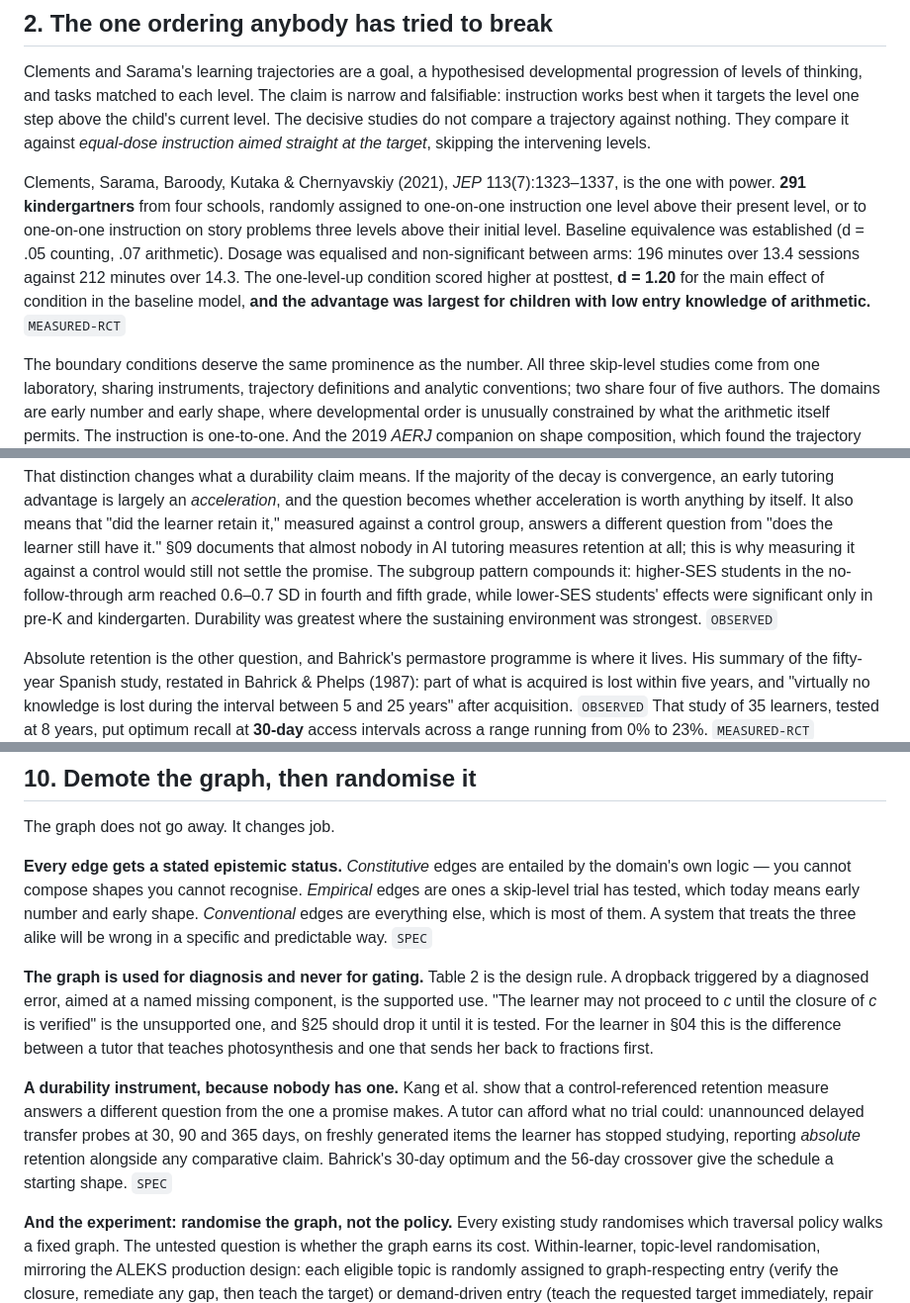
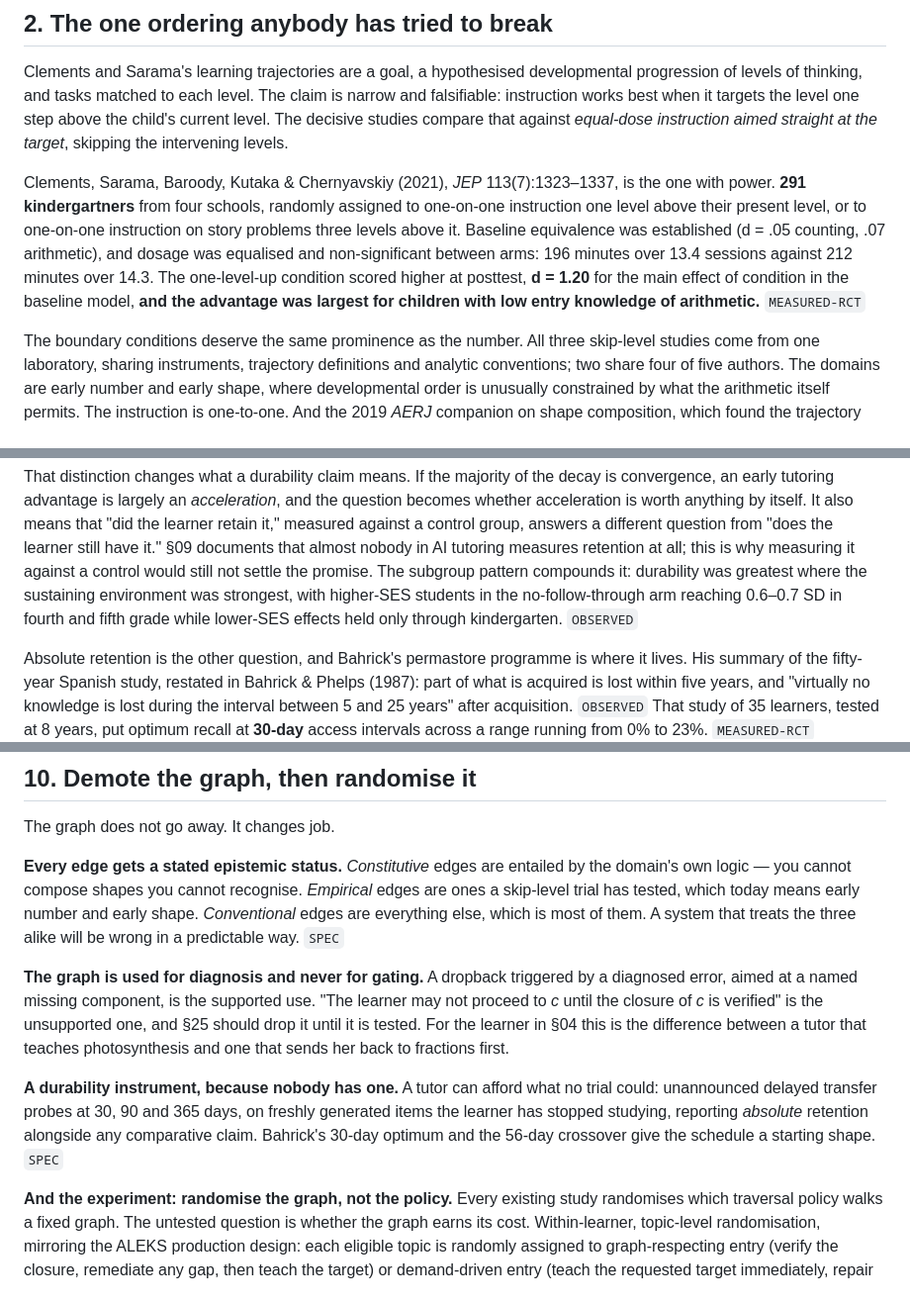
Before and after one commit to dlmastery/learning-with-ai, a Markdown page: survey/45-sequencing-and-durability.md, 3 parts joined by grey strips. Shown at 99% size. Rendered like a GitHub page.

Commit message:
autosave: 3 file(s) in flight — 44-second-language.md 45-sequencing-and-durability.md 46-groups-and-the-lifespan.md

```diff
--- a/survey/45-sequencing-and-durability.md
+++ b/survey/45-sequencing-and-durability.md
@@ -73,19 +73,18 @@ architecture and the part with no evidence behind it.
 Clements and Sarama's learning trajectories are a goal, a hypothesised developmental
 progression of levels of thinking, and tasks matched to each level. The claim is
 narrow and falsifiable: instruction works best when it targets the level one step
-above the child's current level. The decisive studies do not compare a trajectory
-against nothing. They compare it against *equal-dose instruction aimed straight at
-the target*, skipping the intervening levels.
+above the child's current level. The decisive studies compare that against *equal-dose
+instruction aimed straight at the target*, skipping the intervening levels.
 
 Clements, Sarama, Baroody, Kutaka & Chernyavskiy (2021), *JEP* 113(7):1323–1337, is
 the one with power. **291 kindergartners** from four schools, randomly assigned to
 one-on-one instruction one level above their present level, or to one-on-one
-instruction on story problems three levels above their initial level. Baseline
-equivalence was established (d = .05 counting, .07 arithmetic). Dosage was equalised
-and non-significant between arms: 196 minutes over 13.4 sessions against 212 minutes
-over 14.3. The one-level-up condition scored higher at posttest, **d = 1.20** for the
-main effect of condition in the baseline model, **and the advantage was largest for
-children with low entry knowledge of arithmetic.** `MEASURED-RCT`
+instruction on story problems three levels above it. Baseline equivalence was
+established (d = .05 counting, .07 arithmetic), and dosage was equalised and
+non-significant between arms: 196 minutes over 13.4 sessions against 212 minutes over
+14.3. The one-level-up condition scored higher at posttest, **d = 1.20** for the main
+effect of condition in the baseline model, **and the advantage was largest for children
+with low entry knowledge of arithmetic.** `MEASURED-RCT`
 
 The boundary conditions deserve the same prominence as the number. All three
 skip-level studies come from one laboratory, sharing instruments, trajectory
@@ -261,10 +260,10 @@ question becomes whether acceleration is worth anything by itself. It also means
 "did the learner retain it," measured against a control group, answers a different
 question from "does the learner still have it." §09 documents that almost nobody in
 AI tutoring measures retention at all; this is why measuring it against a control
-would still not settle the promise. The subgroup pattern compounds it: higher-SES
-students in the no-follow-through arm reached 0.6–0.7 SD in fourth and fifth grade,
-while lower-SES students' effects were significant only in pre-K and kindergarten.
-Durability was greatest where the sustaining environment was strongest. `OBSERVED`
+would still not settle the promise. The subgroup pattern compounds it: durability was
+greatest where the sustaining environment was strongest, with higher-SES students in
+the no-follow-through arm reaching 0.6–0.7 SD in fourth and fifth grade while
+lower-SES effects held only through kindergarten. `OBSERVED`
 
 Absolute retention is the other question, and Bahrick's permastore programme is where
 it lives. His summary of the fifty-year Spanish study, restated in Bahrick & Phelps
@@ -382,21 +381,20 @@ The graph does not go away. It changes job.
 domain's own logic — you cannot compose shapes you cannot recognise. *Empirical* edges
 are ones a skip-level trial has tested, which today means early number and early
 shape. *Conventional* edges are everything else, which is most of them. A system that
-treats the three alike will be wrong in a specific and predictable way. `SPEC`
+treats the three alike will be wrong in a predictable way. `SPEC`
 
-**The graph is used for diagnosis and never for gating.** Table 2 is the design rule.
-A dropback triggered by a diagnosed error, aimed at a named missing component, is the
-supported use. "The learner may not proceed to *c* until the closure of *c* is
-verified" is the unsupported one, and §25 should drop it until it is tested. For the
-learner in §04 this is the difference between a tutor that teaches photosynthesis and
-one that sends her back to fractions first.
+**The graph is used for diagnosis and never for gating.** A dropback triggered by a
+diagnosed error, aimed at a named missing component, is the supported use. "The
+learner may not proceed to *c* until the closure of *c* is verified" is the
+unsupported one, and §25 should drop it until it is tested. For the learner in §04
+this is the difference between a tutor that teaches photosynthesis and one that sends
+her back to fractions first.
 
-**A durability instrument, because nobody has one.** Kang et al. show that a
-control-referenced retention measure answers a different question from the one a
-promise makes. A tutor can afford what no trial could: unannounced delayed transfer
-probes at 30, 90 and 365 days, on freshly generated items the learner has stopped
-studying, reporting *absolute* retention alongside any comparative claim. Bahrick's
-30-day optimum and the 56-day crossover give the schedule a starting shape. `SPEC`
+**A durability instrument, because nobody has one.** A tutor can afford what no trial
+could: unannounced delayed transfer probes at 30, 90 and 365 days, on freshly
+generated items the learner has stopped studying, reporting *absolute* retention
+alongside any comparative claim. Bahrick's 30-day optimum and the 56-day crossover
+give the schedule a starting shape. `SPEC`
 
 **And the experiment: randomise the graph, not the policy.** Every existing study
 randomises which traversal policy walks a fixed graph. The untested question is
```
Also changed, not shown: other parts of survey/45-sequencing-and-durability.md (+2 -2 lines), survey/44-second-language.md (+20 -21 lines), survey/46-groups-and-the-lifespan.md (+7 -7 lines).
